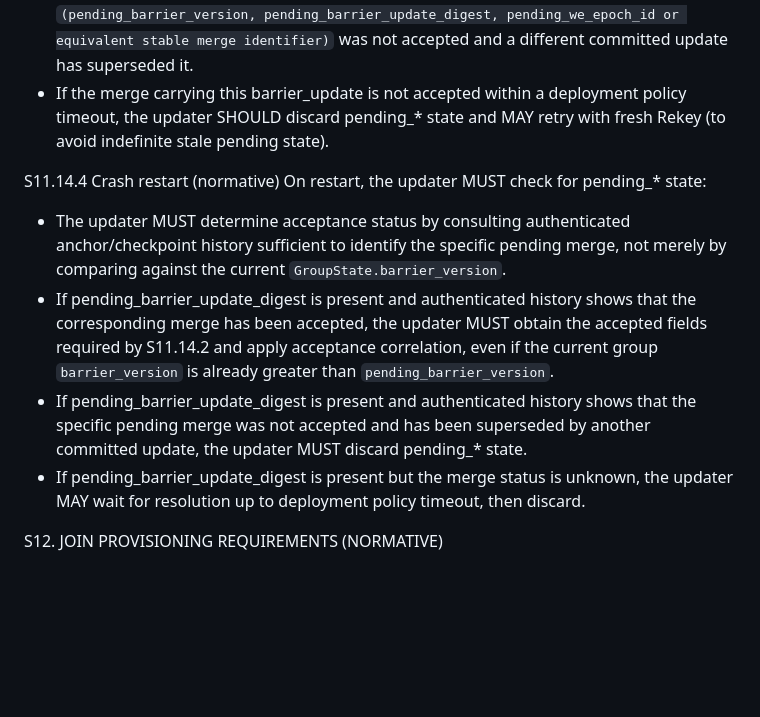
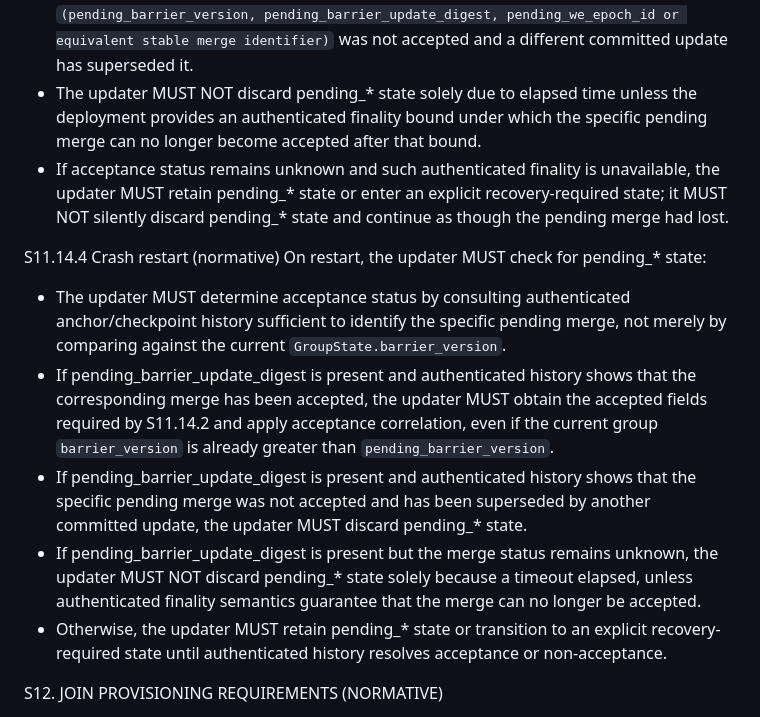
Before and after one commit to pwnsdx/cityg, a Markdown page: docs/specs.md, the part around the change. Drawn GitHub-style; blank space fills up the shorter version.

Commit message:
tighten pending-state timeout semantics

```diff
--- a/docs/specs.md
+++ b/docs/specs.md
@@ -1167,14 +1167,16 @@ S11.14.3 Pending state cleanup (MUST)
 * After successful acceptance correlation and activation, updater MUST delete/clear all pending_* state.
 * The updater MUST NOT infer "lost race" solely from `current barrier_version > pending_barrier_version`.
 * The updater MUST discard pending_* state only when authenticated acceptance history is sufficient to determine that the specific pending merge identified by `(pending_barrier_version, pending_barrier_update_digest, pending_we_epoch_id or equivalent stable merge identifier)` was not accepted and a different committed update has superseded it.
-* If the merge carrying this barrier_update is not accepted within a deployment policy timeout, the updater SHOULD discard pending_* state and MAY retry with fresh Rekey (to avoid indefinite stale pending state).
+* The updater MUST NOT discard pending_* state solely due to elapsed time unless the deployment provides an authenticated finality bound under which the specific pending merge can no longer become accepted after that bound.
+* If acceptance status remains unknown and such authenticated finality is unavailable, the updater MUST retain pending_* state or enter an explicit recovery-required state; it MUST NOT silently discard pending_* state and continue as though the pending merge had lost.
 
 S11.14.4 Crash restart (normative)
 On restart, the updater MUST check for pending_* state:
 * The updater MUST determine acceptance status by consulting authenticated anchor/checkpoint history sufficient to identify the specific pending merge, not merely by comparing against the current `GroupState.barrier_version`.
 * If pending_barrier_update_digest is present and authenticated history shows that the corresponding merge has been accepted, the updater MUST obtain the accepted fields required by S11.14.2 and apply acceptance correlation, even if the current group `barrier_version` is already greater than `pending_barrier_version`.
 * If pending_barrier_update_digest is present and authenticated history shows that the specific pending merge was not accepted and has been superseded by another committed update, the updater MUST discard pending_* state.
-* If pending_barrier_update_digest is present but the merge status is unknown, the updater MAY wait for resolution up to deployment policy timeout, then discard.
+* If pending_barrier_update_digest is present but the merge status remains unknown, the updater MUST NOT discard pending_* state solely because a timeout elapsed, unless authenticated finality semantics guarantee that the merge can no longer be accepted.
+* Otherwise, the updater MUST retain pending_* state or transition to an explicit recovery-required state until authenticated history resolves acceptance or non-acceptance.
 
 S12. JOIN PROVISIONING REQUIREMENTS (NORMATIVE)
 
```
